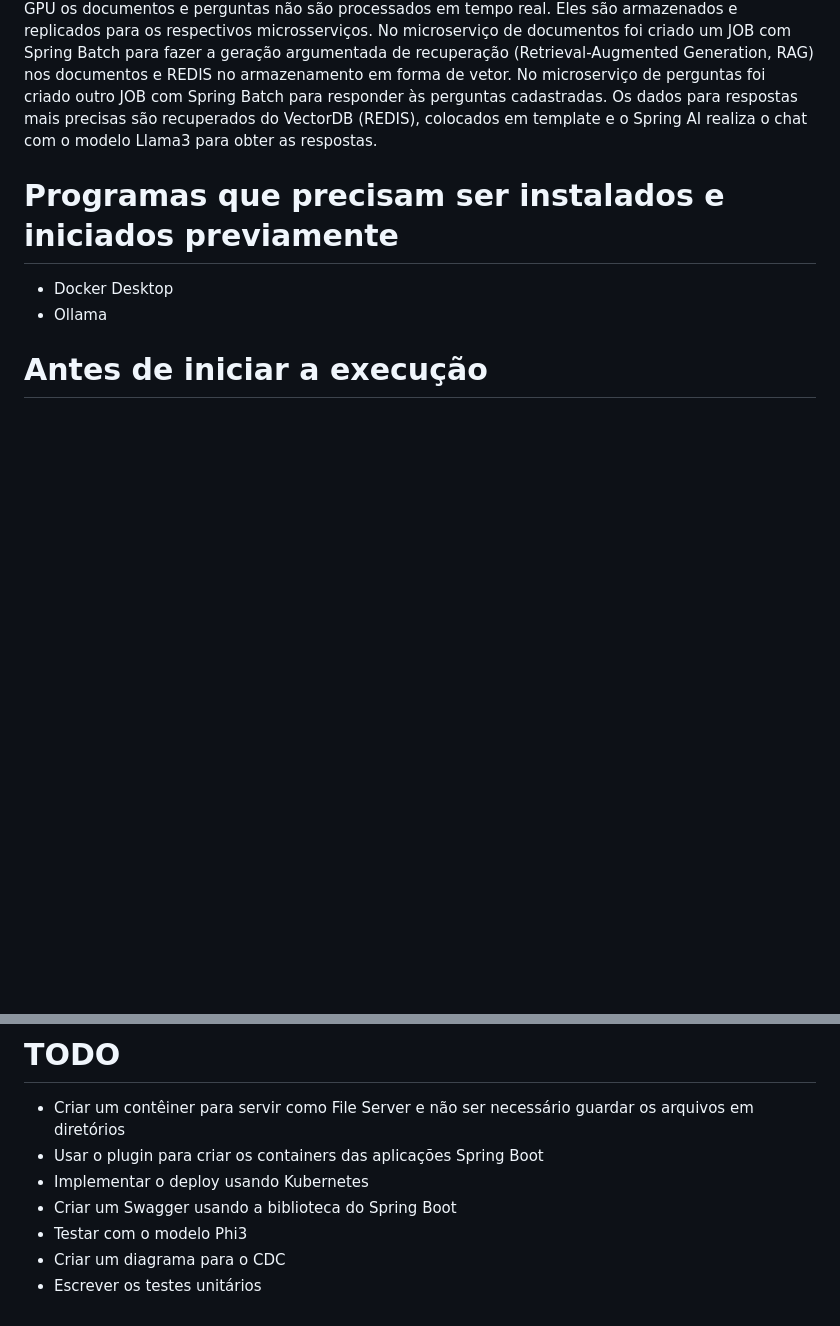
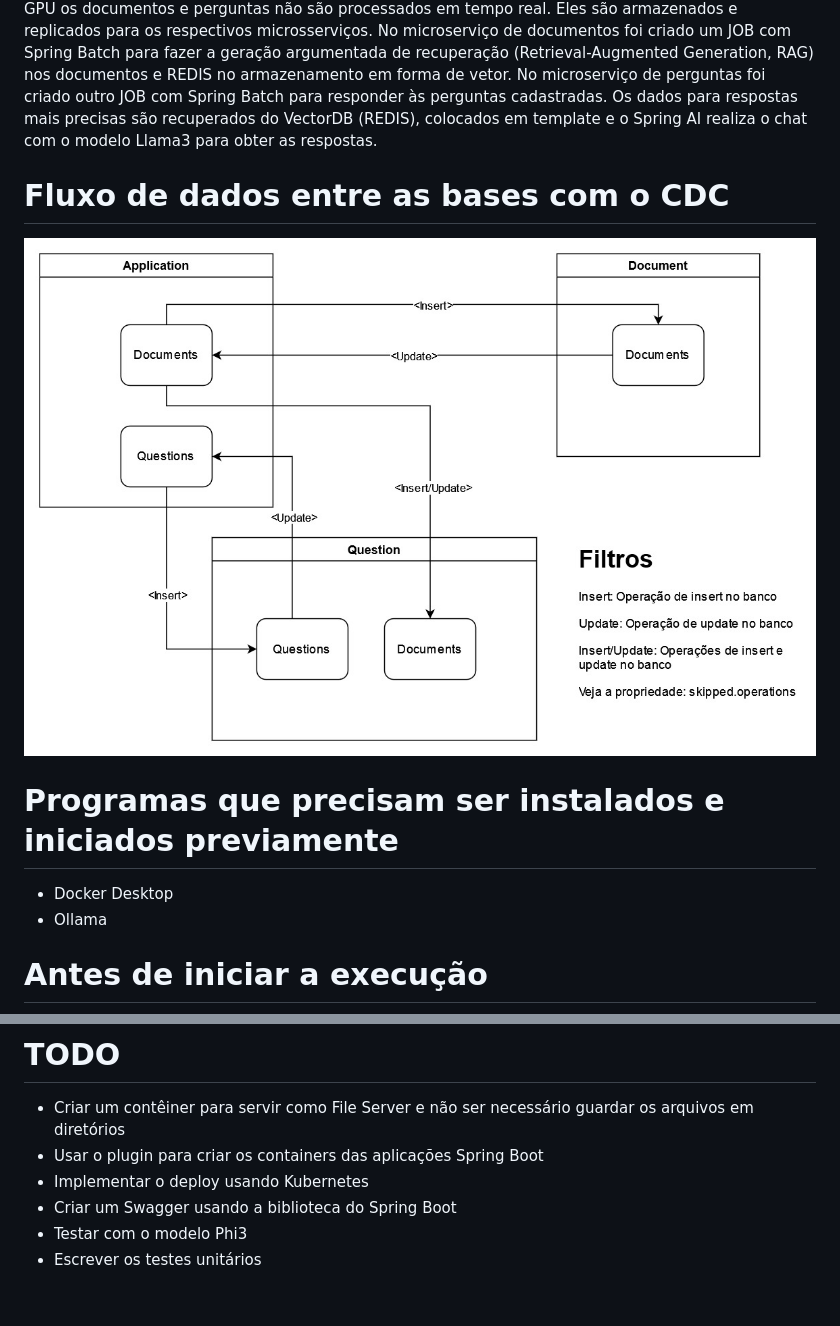
Before and after one commit to halissonmartins/IADoc, a Markdown page: README.md, 2 parts joined by grey strips. Rendered like a GitHub page; pictures changed too: asserts/images/FluxoDadosCDC.jpg (added); blank space fills up the shorter version.

Commit message:
Criação do diagrama representando o fluxo de dados entre as bases com o CDC.

```diff
--- a/README.md
+++ b/README.md
@@ -7,6 +7,9 @@ Para racionalizar o uso da GPU os documentos e perguntas não são processados e
 No microserviço de documentos foi criado um JOB com Spring Batch para fazer a geração argumentada de recuperação (Retrieval-Augmented Generation, RAG) nos documentos e REDIS no armazenamento em forma de vetor.
 No microserviço de perguntas foi criado outro JOB com Spring Batch para responder às perguntas cadastradas.
 Os dados para respostas mais precisas são recuperados do VectorDB (REDIS), colocados em template e o Spring AI realiza o chat com o modelo Llama3 para obter as respostas.
+
+# Fluxo de dados entre as bases com o CDC
+![Alt text](/asserts/images/FluxoDadosCDC.jpg?raw=true "Diagrama representando o fluxo dos dados entre as bases")
 
 # Programas que precisam ser instalados e iniciados previamente
 - Docker Desktop
@@ -117,5 +120,4 @@ https://stackoverflow.com/questions/29286699/repeating-a-step-x-times-in-spring-
 - Implementar o deploy usando Kubernetes
 - Criar um Swagger usando a biblioteca do Spring Boot
 - Testar com o modelo Phi3
-- Criar um diagrama para o CDC
 - Escrever os testes unitários
```
Also changed, not shown: cdc/README.md (+4 -0 lines), 1 other file.
